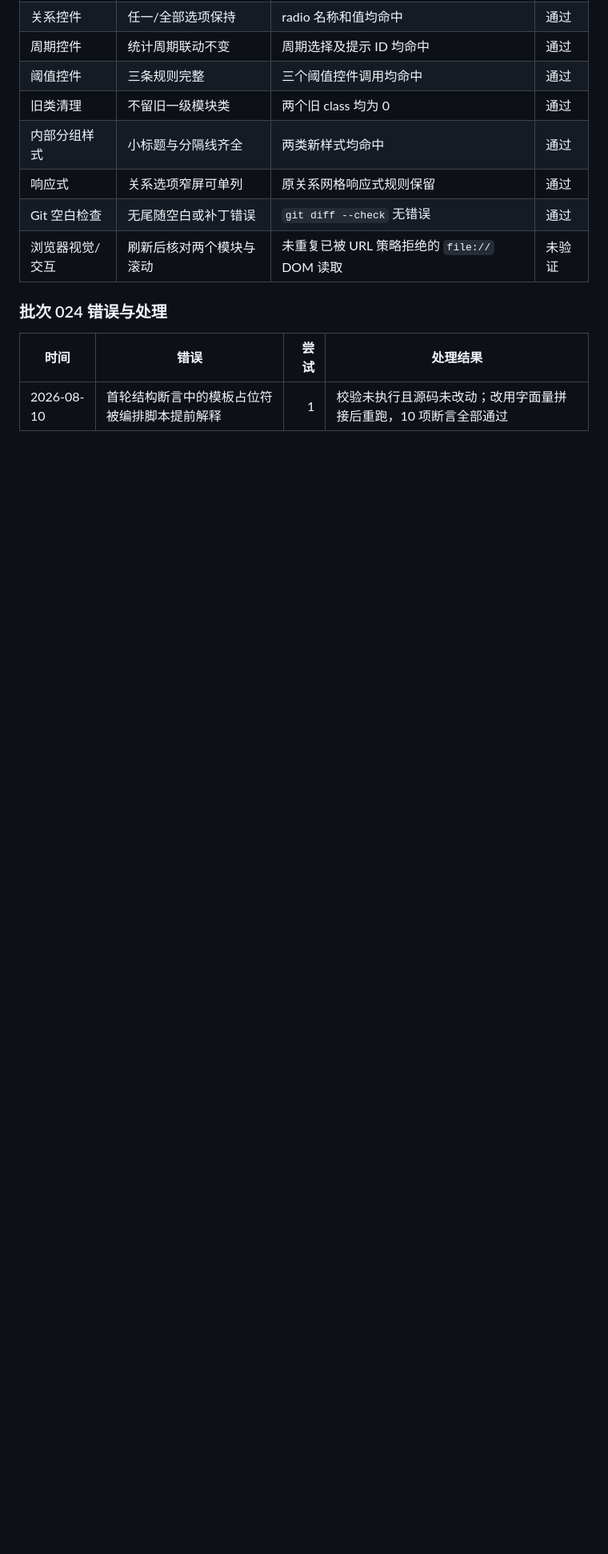
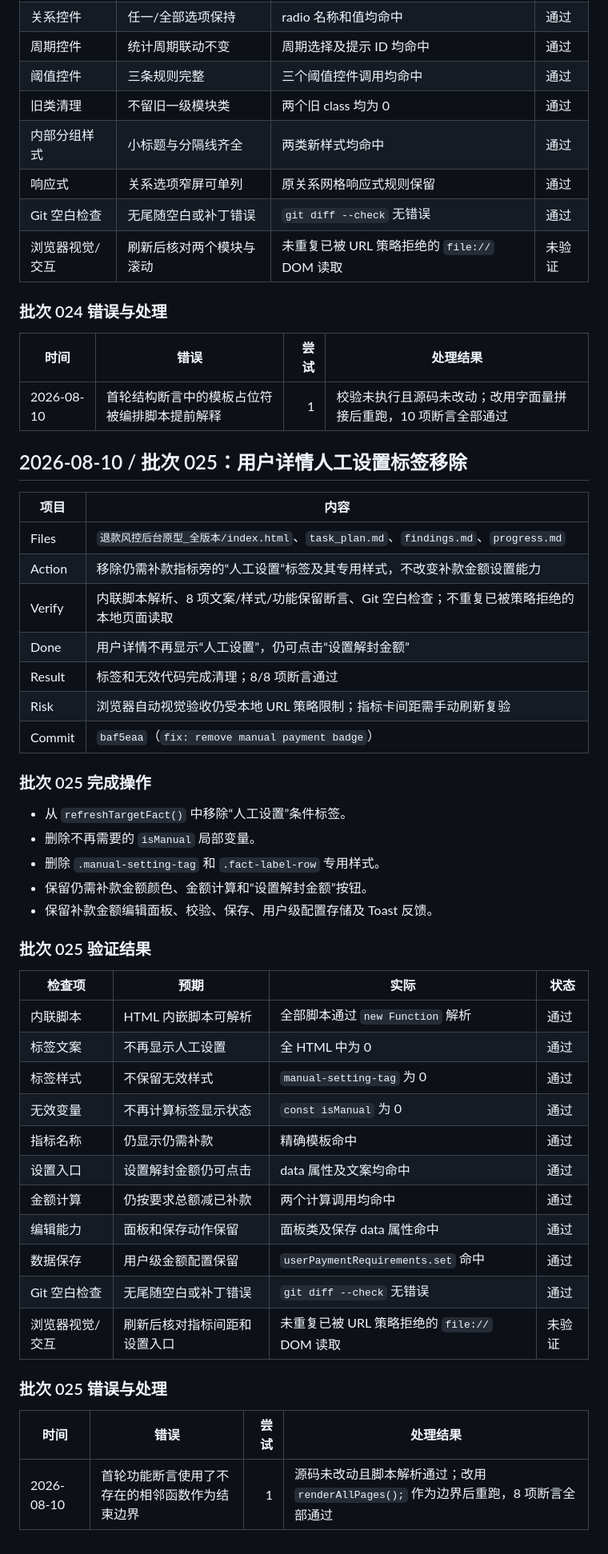
Before and after one commit to erduo85-source/refund_risk, a Markdown page: progress.md, the part around the change. Shown at 80% size. GitHub-like rendering; blank space fills up the shorter version.

Commit message:
docs: record manual badge removal

```diff
--- a/progress.md
+++ b/progress.md
@@ -1050,3 +1050,45 @@
 | 时间 | 错误 | 尝试 | 处理结果 |
 |---|---|---:|---|
 | 2026-08-10 | 首轮结构断言中的模板占位符被编排脚本提前解释 | 1 | 校验未执行且源码未改动；改用字面量拼接后重跑，10 项断言全部通过 |
+
+## 2026-08-10 / 批次 025：用户详情人工设置标签移除
+
+| 项目 | 内容 |
+|---|---|
+| Files | `退款风控后台原型_全版本/index.html`、`task_plan.md`、`findings.md`、`progress.md` |
+| Action | 移除仍需补款指标旁的“人工设置”标签及其专用样式，不改变补款金额设置能力 |
+| Verify | 内联脚本解析、8 项文案/样式/功能保留断言、Git 空白检查；不重复已被策略拒绝的本地页面读取 |
+| Done | 用户详情不再显示“人工设置”，仍可点击“设置解封金额” |
+| Result | 标签和无效代码完成清理；8/8 项断言通过 |
+| Risk | 浏览器自动视觉验收仍受本地 URL 策略限制；指标卡间距需手动刷新复验 |
+| Commit | `baf5eaa`（`fix: remove manual payment badge`） |
+
+### 批次 025 完成操作
+
+- 从 `refreshTargetFact()` 中移除“人工设置”条件标签。
+- 删除不再需要的 `isManual` 局部变量。
+- 删除 `.manual-setting-tag` 和 `.fact-label-row` 专用样式。
+- 保留仍需补款金额颜色、金额计算和“设置解封金额”按钮。
+- 保留补款金额编辑面板、校验、保存、用户级配置存储及 Toast 反馈。
+
+### 批次 025 验证结果
+
+| 检查项 | 预期 | 实际 | 状态 |
+|---|---|---|---|
+| 内联脚本 | HTML 内嵌脚本可解析 | 全部脚本通过 `new Function` 解析 | 通过 |
+| 标签文案 | 不再显示人工设置 | 全 HTML 中为 0 | 通过 |
+| 标签样式 | 不保留无效样式 | `manual-setting-tag` 为 0 | 通过 |
+| 无效变量 | 不再计算标签显示状态 | `const isManual` 为 0 | 通过 |
+| 指标名称 | 仍显示仍需补款 | 精确模板命中 | 通过 |
+| 设置入口 | 设置解封金额仍可点击 | data 属性及文案均命中 | 通过 |
+| 金额计算 | 仍按要求总额减已补款 | 两个计算调用均命中 | 通过 |
+| 编辑能力 | 面板和保存动作保留 | 面板类及保存 data 属性命中 | 通过 |
+| 数据保存 | 用户级金额配置保留 | `userPaymentRequirements.set` 命中 | 通过 |
+| Git 空白检查 | 无尾随空白或补丁错误 | `git diff --check` 无错误 | 通过 |
+| 浏览器视觉/交互 | 刷新后核对指标间距和设置入口 | 未重复已被 URL 策略拒绝的 `file://` DOM 读取 | 未验证 |
+
+### 批次 025 错误与处理
+
+| 时间 | 错误 | 尝试 | 处理结果 |
+|---|---|---:|---|
+| 2026-08-10 | 首轮功能断言使用了不存在的相邻函数作为结束边界 | 1 | 源码未改动且脚本解析通过；改用 `renderAllPages();` 作为边界后重跑，8 项断言全部通过 |
```
Also changed, not shown: findings.md (+9 -0 lines), task_plan.md (+1 -0 lines).
